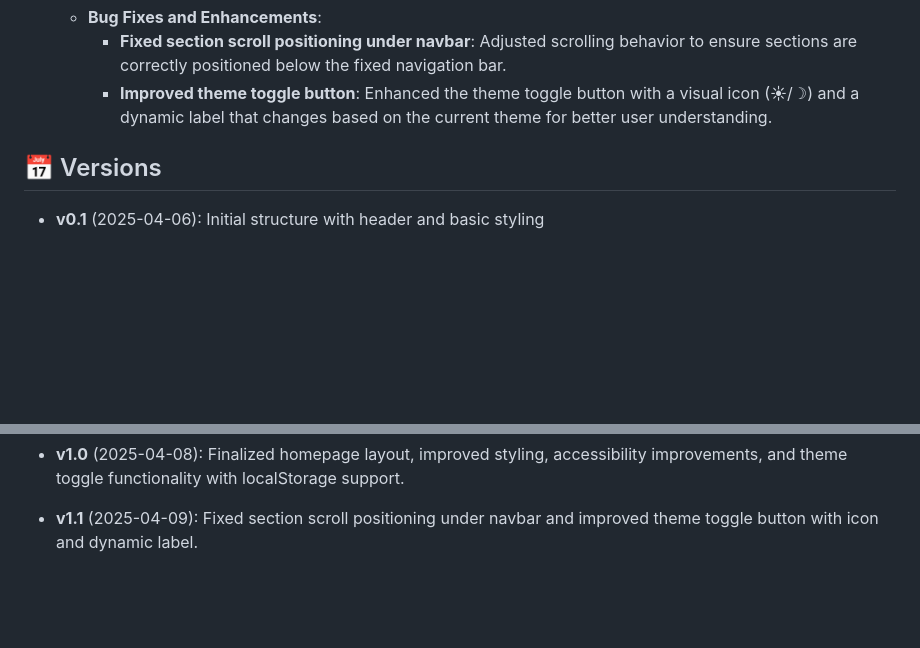
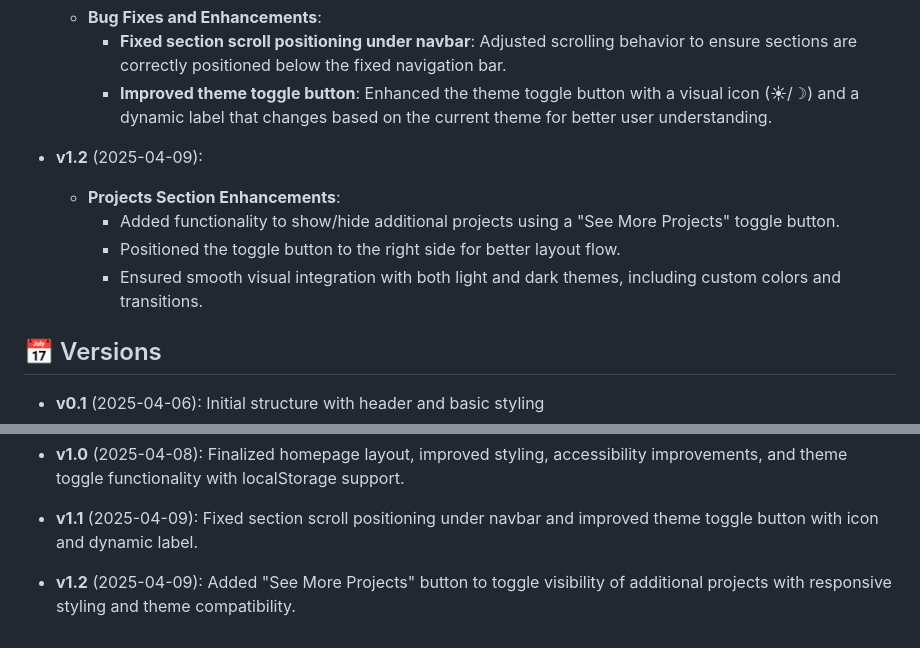
Before and after one commit to Dor-Ka/frontend-basics-homepage, a Markdown page: README.md, 2 parts joined by grey strips. GitHub-like rendering; blank space fills up the shorter version.

Commit message:
docs: update README with v1.2 project section toggle

```diff
--- a/README.md
+++ b/README.md
@@ -105,6 +105,11 @@ frontend-basics-homepage/
     - **Bug Fixes and Enhancements**:
         - **Fixed section scroll positioning under navbar**: Adjusted scrolling behavior to ensure sections are correctly positioned below the fixed navigation bar.
         - **Improved theme toggle button**: Enhanced the theme toggle button with a visual icon (☀/☽) and a dynamic label that changes based on the current theme for better user understanding.
+- **v1.2** (2025-04-09):
+    - **Projects Section Enhancements**:
+        - Added functionality to show/hide additional projects using a "See More Projects" toggle button.
+        - Positioned the toggle button to the right side for better layout flow.
+        - Ensured smooth visual integration with both light and dark themes, including custom colors and transitions.
 
 ## 📅 Versions
 
@@ -120,3 +125,4 @@ frontend-basics-homepage/
 
 - **v1.0** (2025-04-08): Finalized homepage layout, improved styling, accessibility improvements, and theme toggle functionality with localStorage support.
 - **v1.1** (2025-04-09): Fixed section scroll positioning under navbar and improved theme toggle button with icon and dynamic label.
+- **v1.2** (2025-04-09): Added "See More Projects" button to toggle visibility of additional projects with responsive styling and theme compatibility.
```
